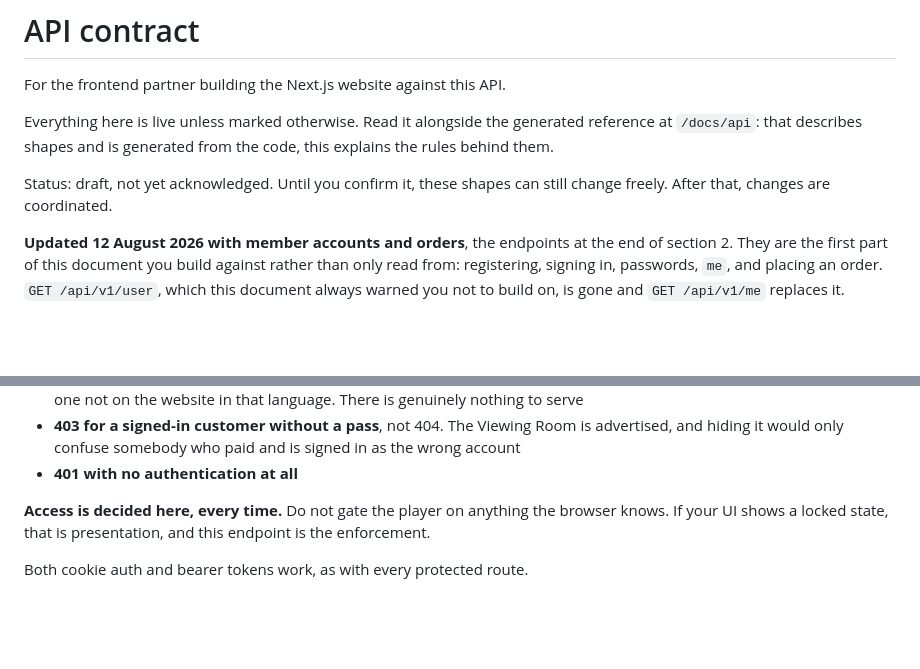
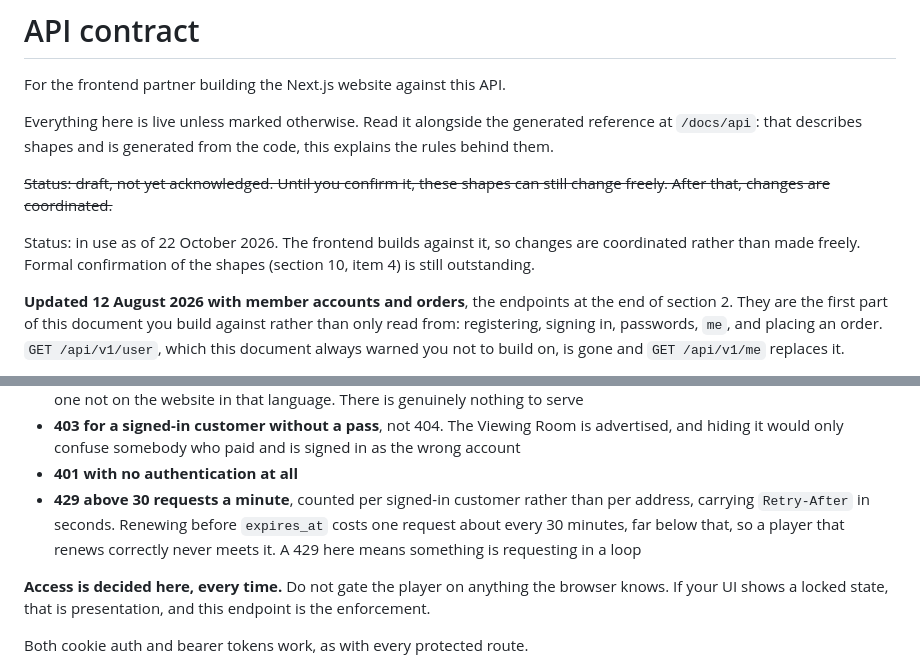
Before and after one commit to YoussefSanad/TheWorldTarot, a Markdown page: API_CONTRACT.md, 2 parts joined by grey strips. Rendered like a GitHub page; blank space fills up the shorter version.

Commit message:
The contract is in use, and the Viewing Room's rate limit is written down

```diff
--- a/API_CONTRACT.md
+++ b/API_CONTRACT.md
@@ -4,7 +4,9 @@ For the frontend partner building the Next.js website against this API.
 
 Everything here is live unless marked otherwise. Read it alongside the generated reference at `/docs/api`: that describes shapes and is generated from the code, this explains the rules behind them.
 
-Status: draft, not yet acknowledged. Until you confirm it, these shapes can still change freely. After that, changes are coordinated.
+~~Status: draft, not yet acknowledged. Until you confirm it, these shapes can still change freely. After that, changes are coordinated.~~
+
+Status: in use as of 22 October 2026. The frontend builds against it, so changes are coordinated rather than made freely. Formal confirmation of the shapes (section 10, item 4) is still outstanding.
 
 **Updated 12 August 2026 with member accounts and orders**, the endpoints at the end of section 2. They are the first part of this document you build against rather than only read from: registering, signing in, passwords, `me`, and placing an order. `GET /api/v1/user`, which this document always warned you not to build on, is gone and `GET /api/v1/me` replaces it.
 
@@ -230,6 +232,7 @@ We intend to turn this off, and said so on 7 August. It is still on nine days la
 - **404 for a card whose video is not ready**, which includes one still transcoding, one whose film has been removed, and one not on the website in that language. There is genuinely nothing to serve
 - **403 for a signed-in customer without a pass**, not 404. The Viewing Room is advertised, and hiding it would only confuse somebody who paid and is signed in as the wrong account
 - **401 with no authentication at all**
+- **429 above 30 requests a minute**, counted per signed-in customer rather than per address, carrying `Retry-After` in seconds. Renewing before `expires_at` costs one request about every 30 minutes, far below that, so a player that renews correctly never meets it. A 429 here means something is requesting in a loop
 
 **Access is decided here, every time.** Do not gate the player on anything the browser knows. If your UI shows a locked state, that is presentation, and this endpoint is the enforcement.
 
```
